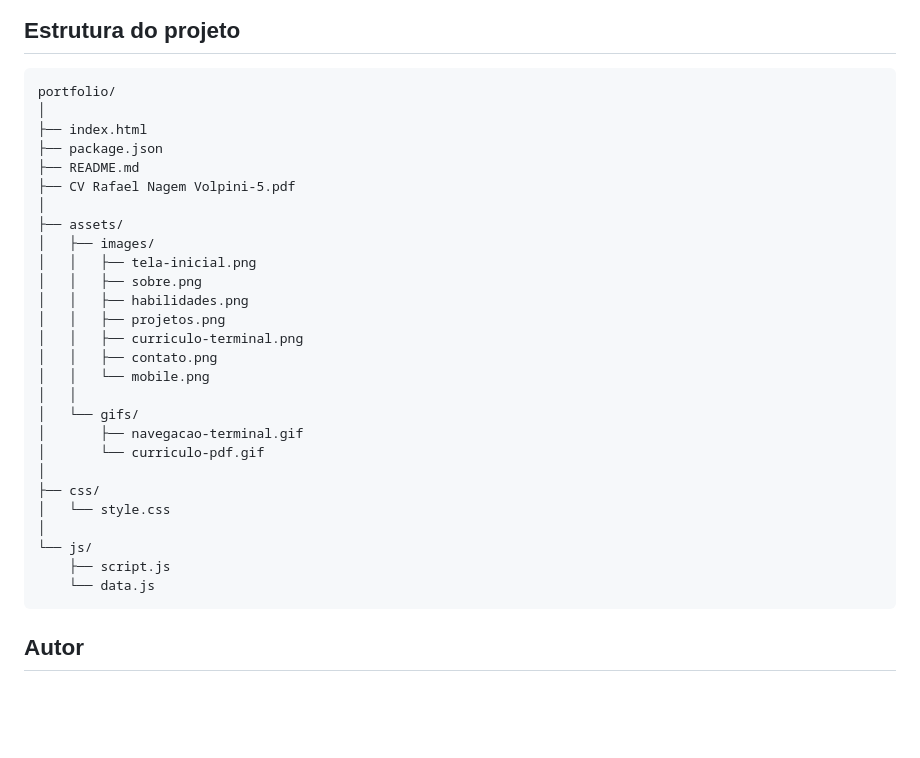
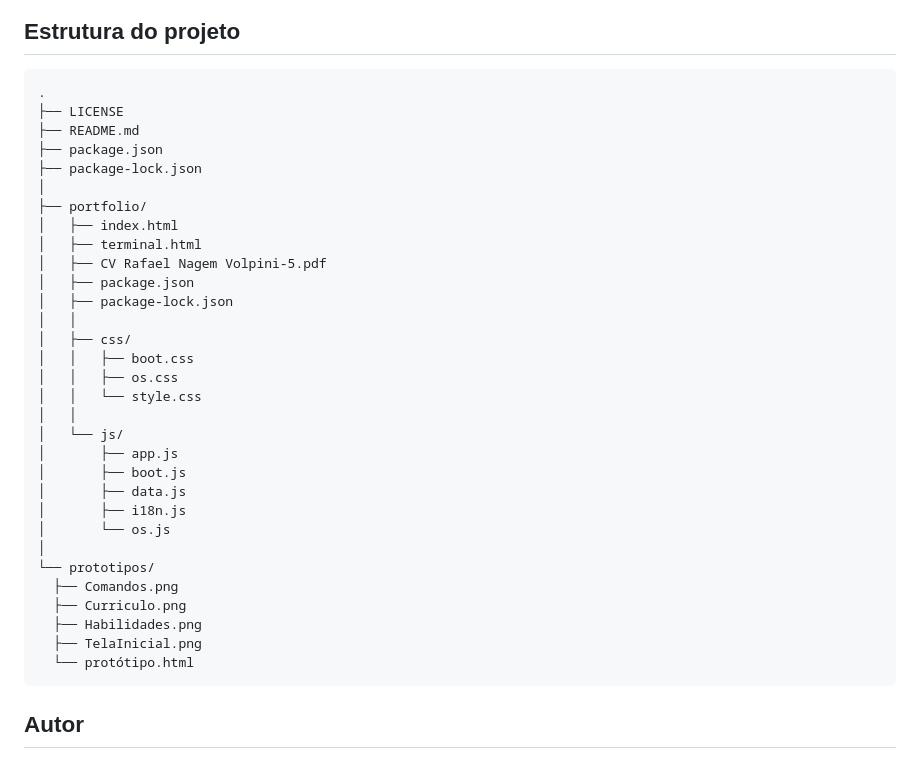
Before and after one commit to RafaelVolpini/Laboratorio-ProjetoSoftware, a Markdown page: README.md, the part around the change. GitHub-like rendering; blank space fills up the shorter version.

Commit message:
ajuste na estrutura de pastas do readme

````diff
--- a/README.md
+++ b/README.md
@@ -159,33 +159,37 @@ Visualizador PDF.js com navegação de páginas, zoom e download.
 ## Estrutura do projeto
 
 ```text
-portfolio/
+.
+├── LICENSE
+├── README.md
+├── package.json
+├── package-lock.json
 │
-├── index.html
-├── package.json
-├── README.md
-├── CV Rafael Nagem Volpini-5.pdf
+├── portfolio/
+│   ├── index.html
+│   ├── terminal.html
+│   ├── CV Rafael Nagem Volpini-5.pdf
+│   ├── package.json
+│   ├── package-lock.json
+│   │
+│   ├── css/
+│   │   ├── boot.css
+│   │   ├── os.css
+│   │   └── style.css
+│   │
+│   └── js/
+│       ├── app.js
+│       ├── boot.js
+│       ├── data.js
+│       ├── i18n.js
+│       └── os.js
 │
-├── assets/
-│   ├── images/
-│   │   ├── tela-inicial.png
-│   │   ├── sobre.png
-│   │   ├── habilidades.png
-│   │   ├── projetos.png
-│   │   ├── curriculo-terminal.png
-│   │   ├── contato.png
-│   │   └── mobile.png
-│   │
-│   └── gifs/
-│       ├── navegacao-terminal.gif
-│       └── curriculo-pdf.gif
-│
-├── css/
-│   └── style.css
-│
-└── js/
-    ├── script.js
-    └── data.js
+└── prototipos/
+  ├── Comandos.png
+  ├── Curriculo.png
+  ├── Habilidades.png
+  ├── TelaInicial.png
+  └── protótipo.html
 ```
 
 ## Autor
````
